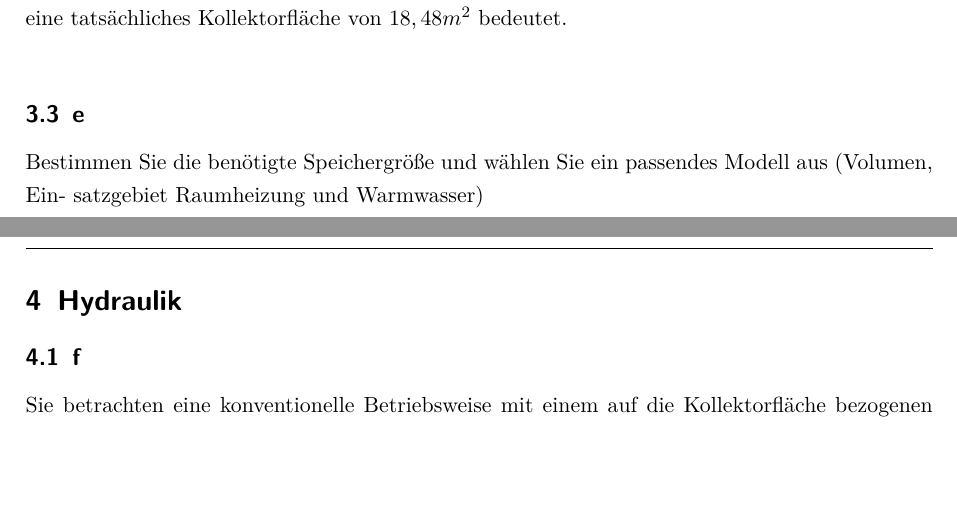
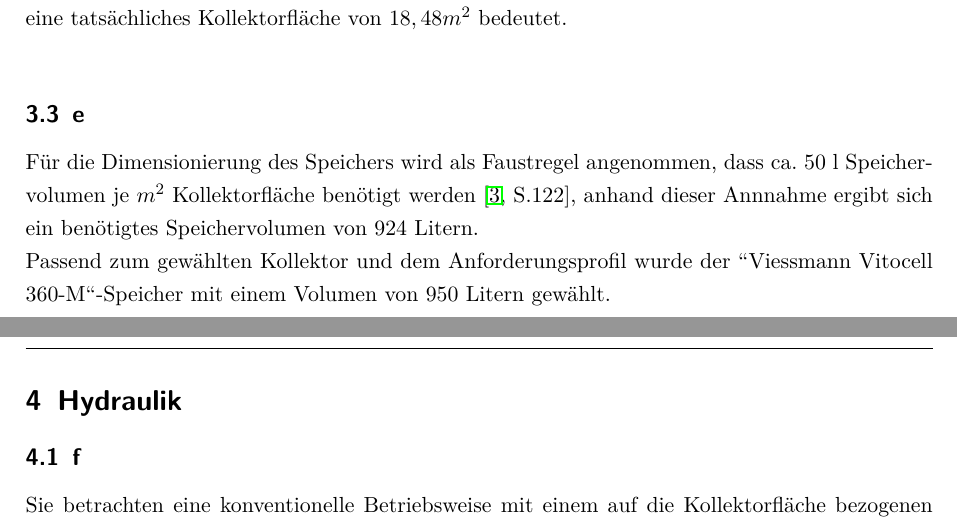
Before and after one commit to NJF73/REST-Projekt, a LaTeX document (Bericht/Feuerherdt_Niels_REST_SoSe23.tex, which reads Bericht/Sub-Files/e) Komponentenauswahl.tex): two parts of pages 6 and 7 of 8, joined at a grey line, cut so that both start at the same text, the shorter picture padded with empty space. Compiled offline with pdfLaTeX.

Commit message:
3.3 fertig

```diff
--- a/Bericht/Sub-Files/e) Komponentenauswahl.tex
+++ b/Bericht/Sub-Files/e) Komponentenauswahl.tex
@@ -1,3 +1,5 @@
 \subsection{e}
-Bestimmen Sie die benötigte Speichergröße und wählen Sie ein passendes Modell aus (Volumen, Ein-
-satzgebiet Raumheizung und Warmwasser)
+Für die Dimensionierung des Speichers wird als Faustregel angenommen, dass ca. 50 l Speichervolumen je
+$m^2$ Kollektorfläche benötigt werden \cite[S.122]{Sick22}, anhand dieser Annnahme ergibt sich ein benötigtes
+Speichervolumen von 924 Litern.\\
+Passend zum gewählten Kollektor und dem Anforderungsprofil wurde der "'Viessmann Vitocell 360-M"'-Speicher mit einem Volumen von 950 Litern gewählt.\\
```
Also changed, not shown: Bericht/Feuerherdt_Niels_REST_SoSe23.pdf, 4 other files.
